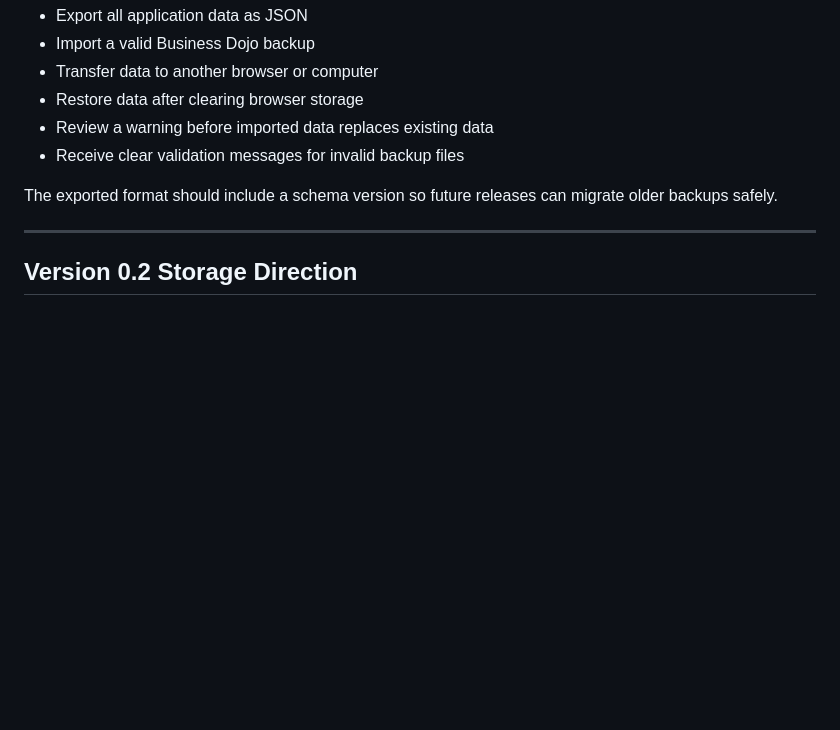
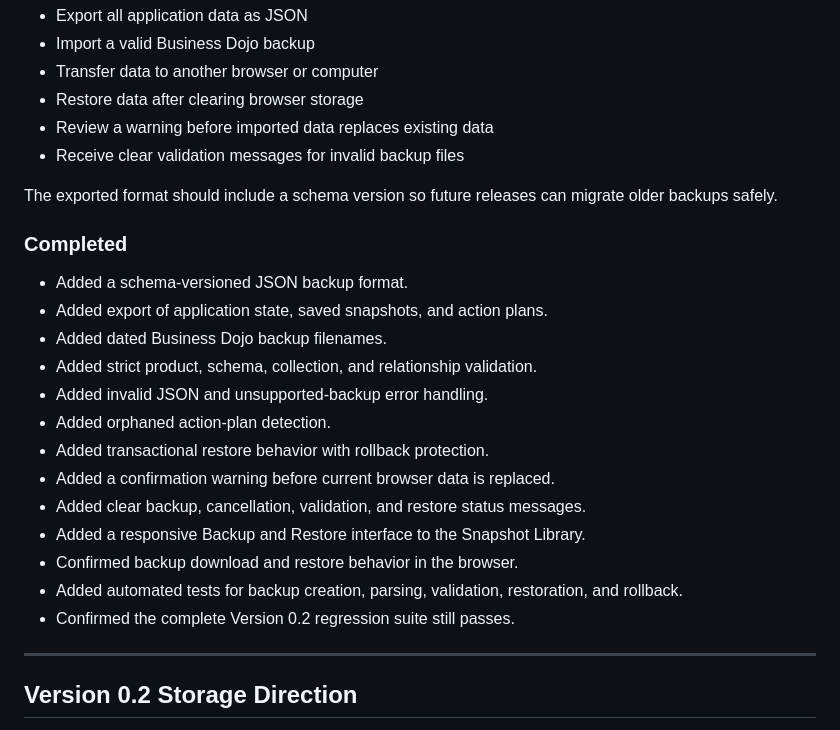
Before and after one commit to thenillaninja/nillaninja-business-dojo, a Markdown page: docs/version-0.2-roadmap.md, the part around the change. Drawn GitHub-style; blank space fills up the shorter version.

```diff
--- a/docs/version-0.2-roadmap.md
+++ b/docs/version-0.2-roadmap.md
@@ -172,6 +172,22 @@ Users should be able to:
 
 The exported format should include a schema version so future releases can migrate older backups safely.
 
+### Completed
+
+- Added a schema-versioned JSON backup format.
+- Added export of application state, saved snapshots, and action plans.
+- Added dated Business Dojo backup filenames.
+- Added strict product, schema, collection, and relationship validation.
+- Added invalid JSON and unsupported-backup error handling.
+- Added orphaned action-plan detection.
+- Added transactional restore behavior with rollback protection.
+- Added a confirmation warning before current browser data is replaced.
+- Added clear backup, cancellation, validation, and restore status messages.
+- Added a responsive Backup and Restore interface to the Snapshot Library.
+- Confirmed backup download and restore behavior in the browser.
+- Added automated tests for backup creation, parsing, validation, restoration, and rollback.
+- Confirmed the complete Version 0.2 regression suite still passes.
+
 ---
 
 ## Version 0.2 Storage Direction
```
Also changed, not shown: CHANGELOG.md (+17 -1 lines).
